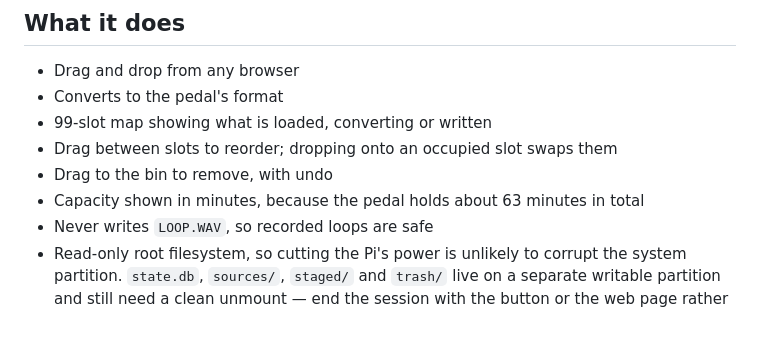
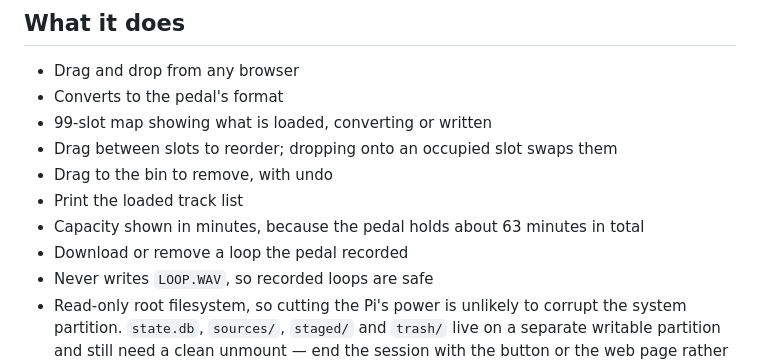
Before and after one commit to rlhatcher/DittoBackTracker, a Markdown page: README.md, the part around the change. Drawn GitHub-style; blank space fills up the shorter version.

Commit message:
Docs: list Print and loop download/remove in "What it does"
The feature list was missing two shipped capabilities: the new Print
button for the loaded track list, and downloading or removing a
pedal-recorded loop (only the LOOP.WAV safety line was there).

Reviewed docs/roadmap.md at the same time — every item is still genuinely
unbuilt, so it needs no change.

Co-Authored-By: Claude Opus 4.8 <noreply@anthropic.com>

```diff
--- a/README.md
+++ b/README.md
@@ -25,7 +25,9 @@ format and writes them to the right slots.
 - 99-slot map showing what is loaded, converting or written
 - Drag between slots to reorder; dropping onto an occupied slot swaps them
 - Drag to the bin to remove, with undo
+- Print the loaded track list
 - Capacity shown in minutes, because the pedal holds about 63 minutes in total
+- Download or remove a loop the pedal recorded
 - Never writes `LOOP.WAV`, so recorded loops are safe
 - Read-only root filesystem, so cutting the Pi's power is unlikely to corrupt
   the system partition. `state.db`, `sources/`, `staged/` and `trash/` live on
```
